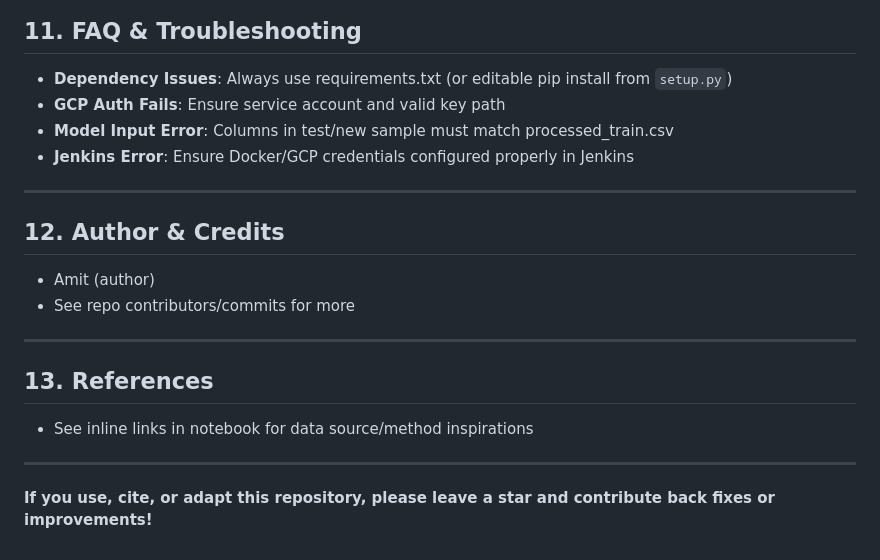
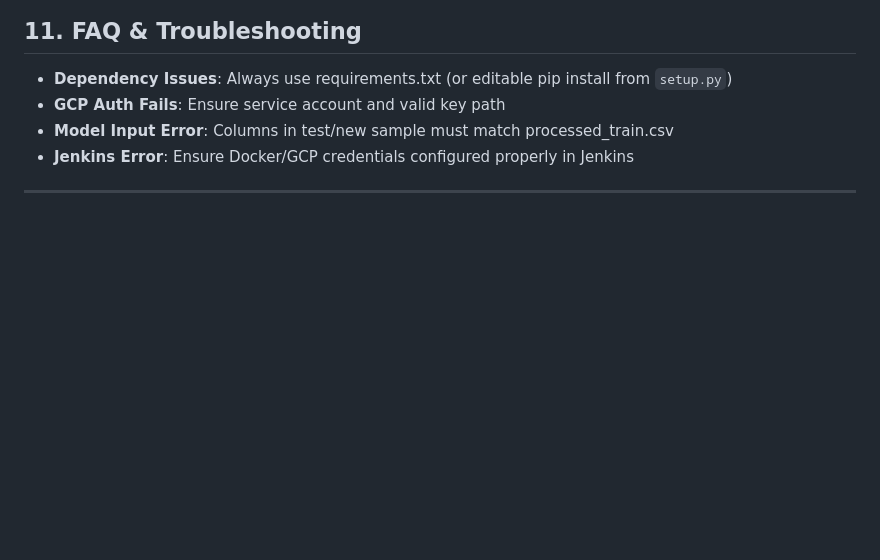
Before and after one commit to Amitgitup/Hotel-Reservation-Prediction, a Markdown page: README.MD, the part around the change. GitHub-like rendering; blank space fills up the shorter version.

```diff
--- a/README.MD
+++ b/README.MD
@@ -168,16 +168,3 @@ docker run -p 8080:8080 hotel-reservation-ml
 - **Jenkins Error**: Ensure Docker/GCP credentials configured properly in Jenkins
 
 ---
-
-## 12. Author & Credits
-- Amit (author)
-- See repo contributors/commits for more
-
----
-
-## 13. References
-- See inline links in notebook for data source/method inspirations
-
----
-
-**If you use, cite, or adapt this repository, please leave a star and contribute back fixes or improvements!**
```
